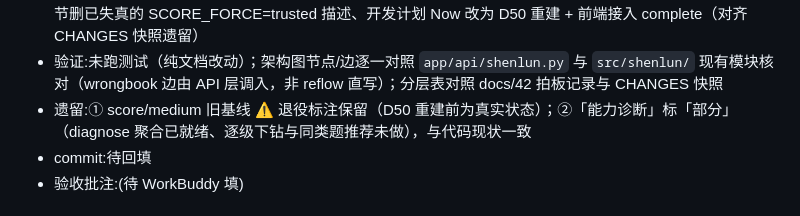
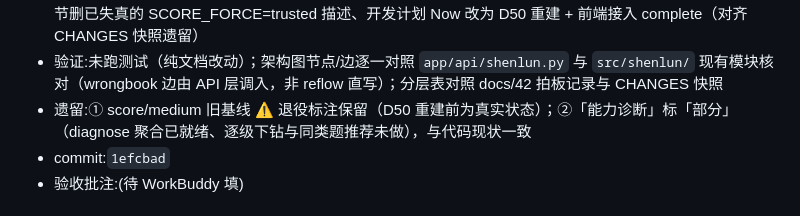
Before and after one commit to czh051015/interview-memory-agent, a Markdown page: docs/CHANGES.md, the part around the change. GitHub-like rendering.

Commit message:
docs: 回填 README 重写 commit hash (1efcbad)

```diff
--- a/docs/CHANGES.md
+++ b/docs/CHANGES.md
@@ -38,7 +38,7 @@
 - 改动:重写 `README.md`——① 删全部面试域历史叙述（包名由来改中性一句「历史命名保留」、遗留模块改「历史遗留待清理」不提前身域、FAQ 删 Ollama 面试域句）；② 修正滞后架构：「双模式评分路由（trusted）」整节替换为「单模式评分与来源分层」（gate 恒三色 + points_source L1/L2/L3 分流表 + 只有 L1 进记忆闭环红线 + align 退役说明），能力表 / 数据与记忆 / FAQ 同步（含 docs/42 B1：疑似按 miss 入库必留溯源、内联零回流通道）；③ 架构图重画（恒 gate 单模式、加 wrongbook 节点与内联通道、align 移出图外）；④ 评测表已含 memory 行（上轮），口径说明补 memory 红线；⑤ 事实修正：测试数 397→403、安装节删已失真的 SCORE_FORCE=trusted 描述、开发计划 Now 改为 D50 重建 + 前端接入 complete（对齐 CHANGES 快照遗留）
 - 验证:未跑测试（纯文档改动）；架构图节点/边逐一对照 `app/api/shenlun.py` 与 `src/shenlun/` 现有模块核对（wrongbook 边由 API 层调入，非 reflow 直写）；分层表对照 docs/42 拍板记录与 CHANGES 快照
 - 遗留:① score/medium 旧基线 ⚠️ 退役标注保留（D50 重建前为真实状态）；②「能力诊断」标「部分」（diagnose 聚合已就绪、逐级下钻与同类题推荐未做），与代码现状一致
-- commit:待回填
+- commit:`1efcbad`
 - 验收批注:(待 WorkBuddy 填)
 
 ## [2026-09-08] memory 评测套件落地：记忆闭环生命周期回归入 eval 体系 — Claude Code
```
